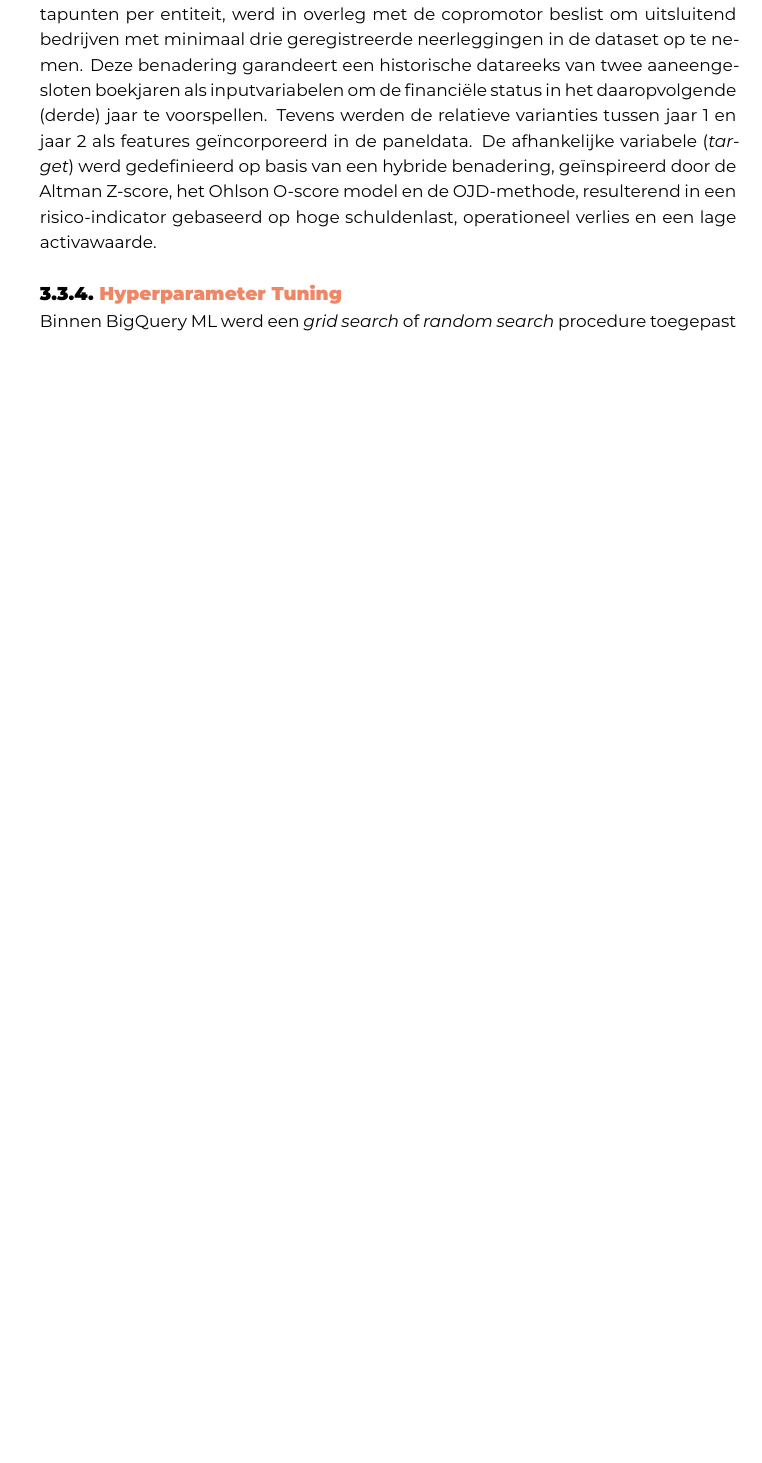
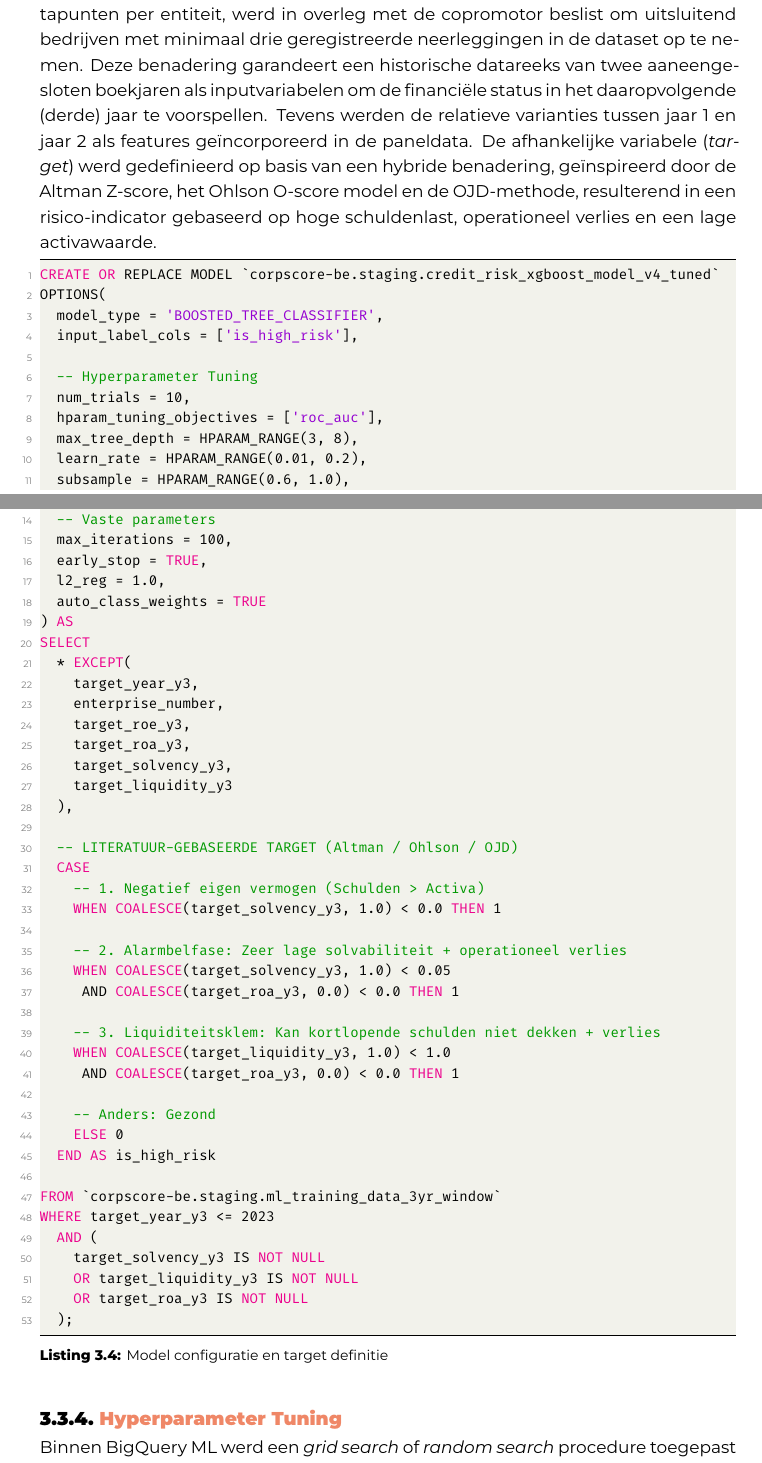
Before and after one commit to TomasBooneHogent/bachelorproef, a LaTeX thesis (bachproef/BooneTomasBP.tex, which reads bachproef/methodologie.tex): part of page 20 of 43 before the commit and two parts of pages 20 and 21 of 44 after it, the two joined at a grey line, cut so that both start at the same text, the shorter picture padded with empty space. Compiled offline with XeLaTeX; a missing font is replaced by an installed copy or a similar font; a LaTeX package or settings file that is missing is left out.

Commit message:
correction

```diff
--- a/bachproef/methodologie.tex
+++ b/bachproef/methodologie.tex
@@ -128,6 +128,61 @@ Vervolgens werden de meest predictieve financiële rubrieken geselecteerd van zo
 Om de modellen te trainen op een representatieve steekproef van zowel start-ups als mature ondernemingen, en gelijktijdig te voorzien in voldoende historische datapunten per entiteit, werd in overleg met de copromotor beslist om uitsluitend bedrijven met minimaal drie geregistreerde neerleggingen in de dataset op te nemen. Deze benadering garandeert een historische datareeks van twee aaneengesloten boekjaren als inputvariabelen om de financiële status in het daaropvolgende (derde) jaar te voorspellen. Tevens werden de relatieve varianties tussen jaar 1 en jaar 2 als features geïncorporeerd in de paneldata.
 De afhankelijke variabele (\textit{target}) werd gedefinieerd op basis van een hybride benadering, geïnspireerd door de Altman Z-score, het Ohlson O-score model en de OJD-methode, resulterend in een risico-indicator gebaseerd op hoge schuldenlast, operationeel verlies en een lage activawaarde.
 
+\begin{lstlisting}[language=SQL, caption={Model configuratie en target definitie}, label={lst:creatie XGBoost model}]
+CREATE OR REPLACE MODEL `corpscore-be.staging.credit_risk_xgboost_model_v4_tuned`
+OPTIONS(
+  model_type = 'BOOSTED_TREE_CLASSIFIER',
+  input_label_cols = ['is_high_risk'],
+
+  -- Hyperparameter Tuning
+  num_trials = 10,
+  hparam_tuning_objectives = ['roc_auc'],
+  max_tree_depth = HPARAM_RANGE(3, 8),
+  learn_rate = HPARAM_RANGE(0.01, 0.2),
+  subsample = HPARAM_RANGE(0.6, 1.0),
+  colsample_bytree = HPARAM_RANGE(0.6, 1.0),
+
+  -- Vaste parameters
+  max_iterations = 100,
+  early_stop = TRUE,
+  l2_reg = 1.0,
+  auto_class_weights = TRUE
+) AS
+SELECT
+  * EXCEPT(
+    target_year_y3,
+    enterprise_number,
+    target_roe_y3,
+    target_roa_y3,
+    target_solvency_y3,
+    target_liquidity_y3
+  ),
+
+  -- LITERATUUR-GEBASEERDE TARGET (Altman / Ohlson / OJD)
+  CASE
+    -- 1. Negatief eigen vermogen (Schulden > Activa)
+    WHEN COALESCE(target_solvency_y3, 1.0) < 0.0 THEN 1
+
+    -- 2. Alarmbelfase: Zeer lage solvabiliteit + operationeel verlies
+    WHEN COALESCE(target_solvency_y3, 1.0) < 0.05
+     AND COALESCE(target_roa_y3, 0.0) < 0.0 THEN 1
+
+    -- 3. Liquiditeitsklem: Kan kortlopende schulden niet dekken + verlies
+    WHEN COALESCE(target_liquidity_y3, 1.0) < 1.0
+     AND COALESCE(target_roa_y3, 0.0) < 0.0 THEN 1
+
+    -- Anders: Gezond
+    ELSE 0
+  END AS is_high_risk
+
+FROM `corpscore-be.staging.ml_training_data_3yr_window`
+WHERE target_year_y3 <= 2023
+  AND (
+    target_solvency_y3 IS NOT NULL
+    OR target_liquidity_y3 IS NOT NULL
+    OR target_roa_y3 IS NOT NULL
+  );
+\end{lstlisting}
 \subsection{Hyperparameter Tuning}
 Binnen BigQuery ML werd een \textit{grid search} of \textit{random search} procedure toegepast om simultaan meerdere modellen te trainen met uiteenlopende hyperparameterconfiguraties (\texttt{num\_of\_trials}). Om de computationele kosten te beheersen, werd het aantal iteraties beperkt tot 10, met als objectieffunctie het maximaliseren van de \textit{Area Under the Receiver Operating Characteristic Curve} (ROC AUC). De volgende hyperparameterruimte werd verkend:
 \subsection{Hyperparameters}
```
